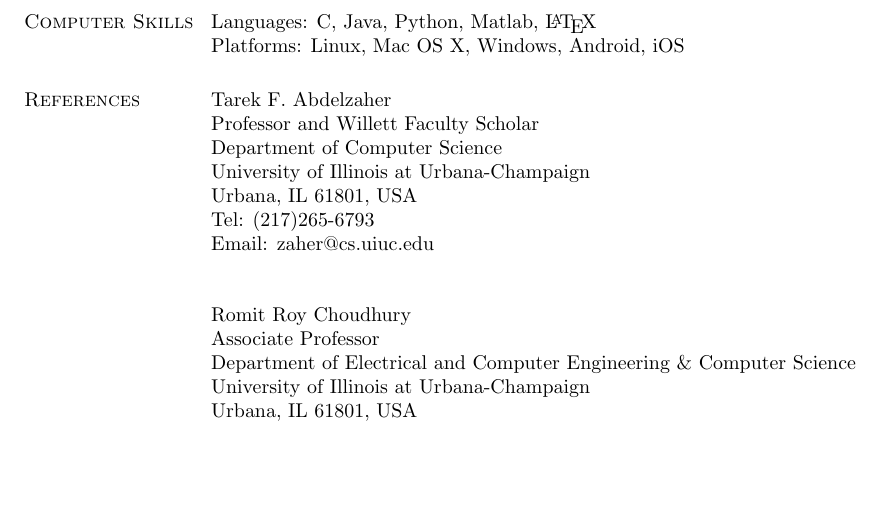
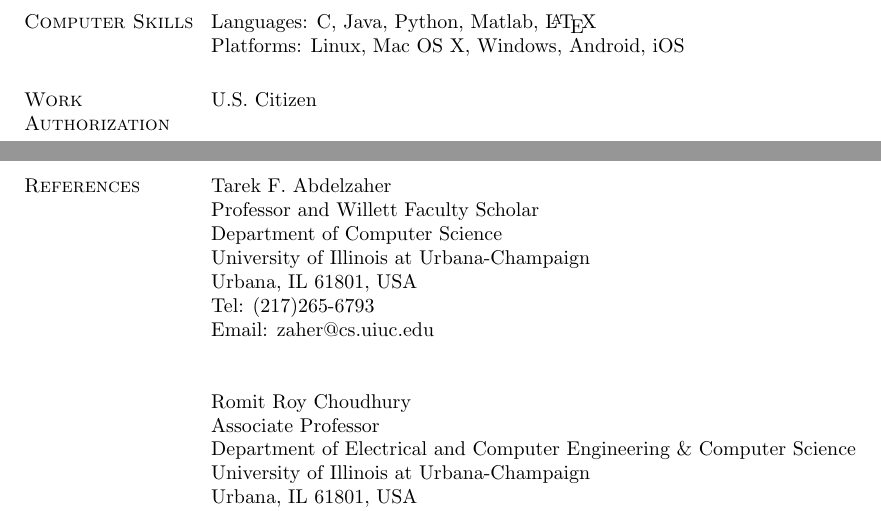
Before and after one commit to hushaohan/hushaohan.github.io, a LaTeX CV (cv.tex, which reads authorization.tex): part of page 6 of 6 before the commit and two parts of pages 6 and 7 of 7 after it, the two joined at a grey line, cut so that both start at the same text, the shorter picture padded with empty space. Compiled offline with pdfLaTeX.

Commit message:
added work authorization section

```diff
--- /dev/null
+++ b/authorization.tex
@@ -0,0 +1,2 @@
+\section{\sc Work Authorization}
+U.S. Citizen
```
Also changed, not shown: cv.tex (+2 -0 lines), cv.pdf.
